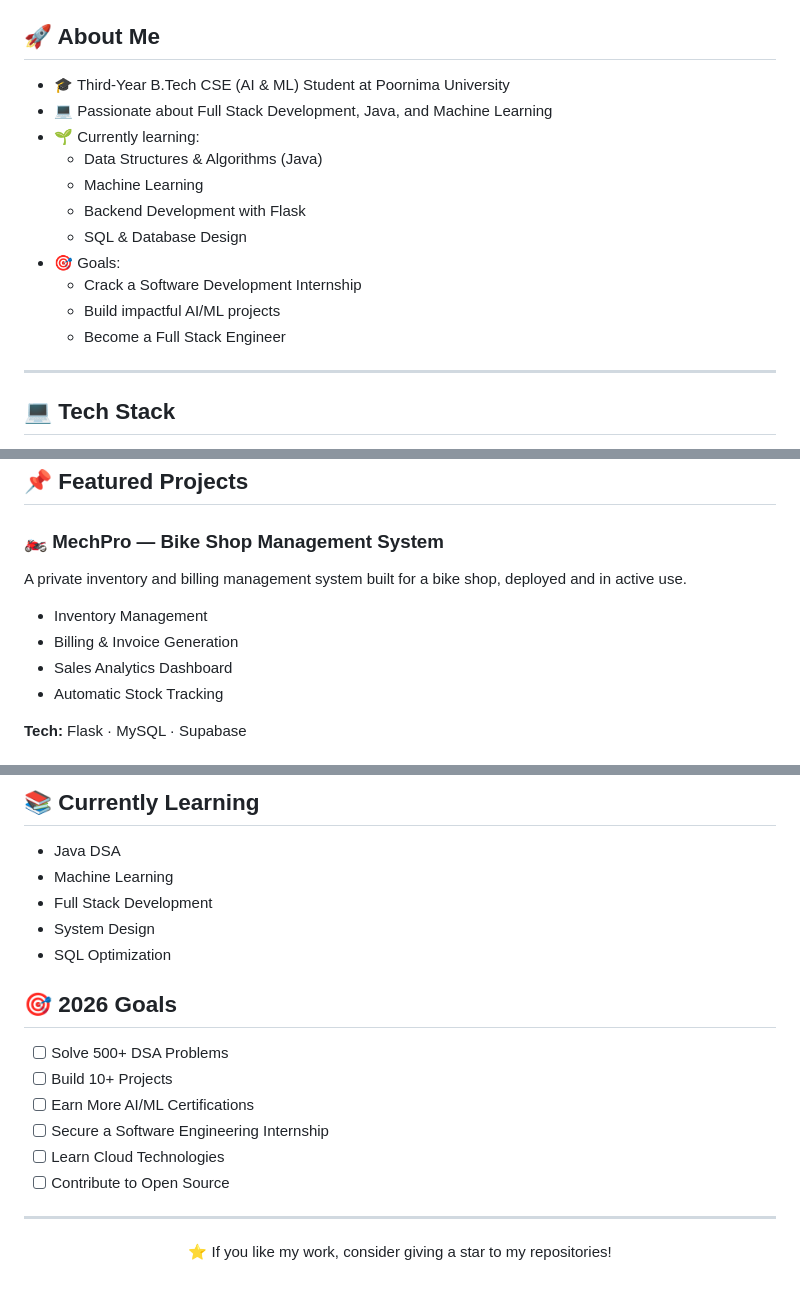
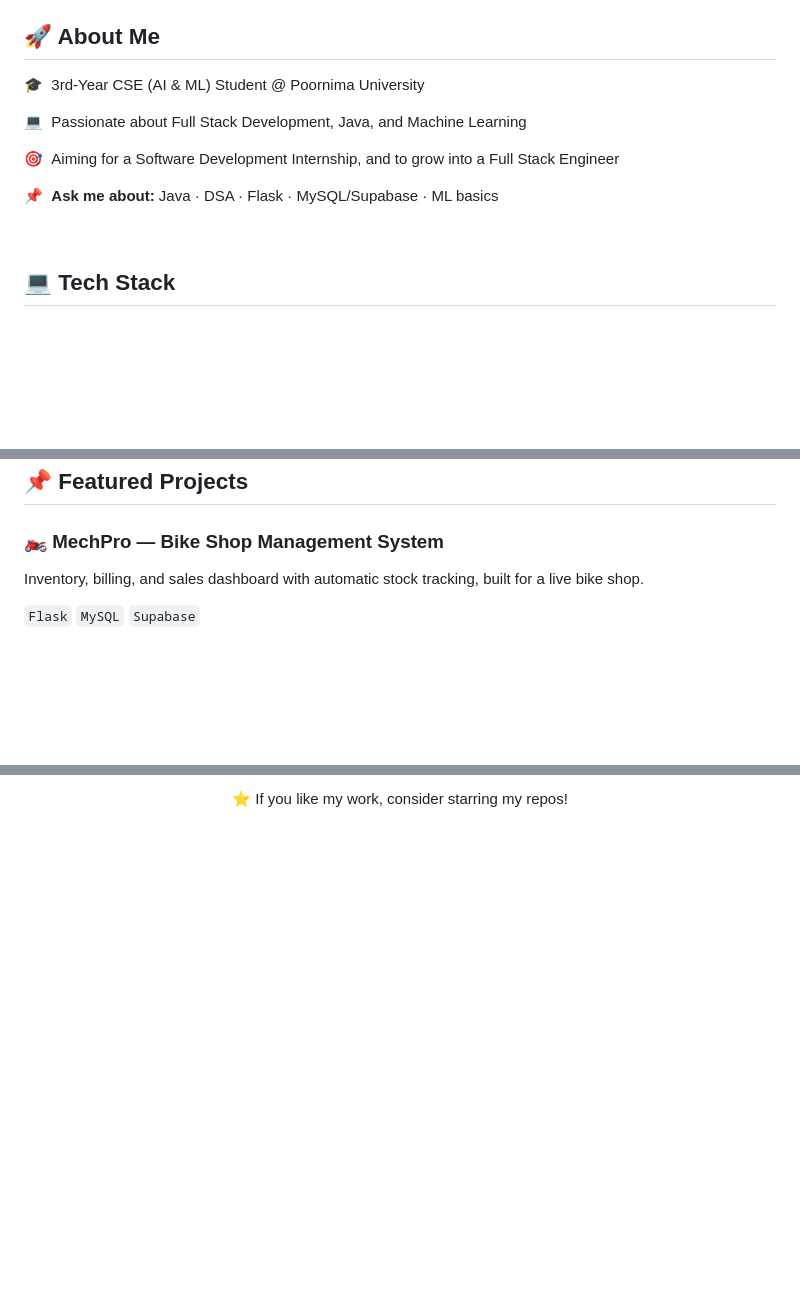
Before and after one commit to kapilkumawat18/kapilkumawat18, a Markdown page: README.md, 3 parts joined by grey strips. Drawn GitHub-style; blank space fills up the shorter version.

```diff
--- a/README.md
+++ b/README.md
@@ -9,19 +15,15 @@
 
 ## 🚀 About Me
 
-- 🎓 Third-Year B.Tech CSE (AI & ML) Student at Poornima University
-- 💻 Passionate about Full Stack Development, Java, and Machine Learning
-- 🌱 Currently learning:
-  - Data Structures & Algorithms (Java)
-  - Machine Learning
-  - Backend Development with Flask
-  - SQL & Database Design
-- 🎯 Goals:
-  - Crack a Software Development Internship
-  - Build impactful AI/ML projects
-  - Become a Full Stack Engineer
+🎓 &nbsp;3rd-Year CSE (AI & ML) Student @ Poornima University
 
----
+💻 &nbsp;Passionate about Full Stack Development, Java, and Machine Learning
+
+🎯 &nbsp;Aiming for a Software Development Internship, and to grow into a Full Stack Engineer
+
+📌 &nbsp;**Ask me about:** Java · DSA · Flask · MySQL/Supabase · ML basics
+
+<br>
 
 ## 💻 Tech Stack
 
@@ -46,12 +43,8 @@
 ## 📌 Featured Projects
 
 ### 🏍️ MechPro — Bike Shop Management System
-A private inventory and billing management system built for a bike shop, deployed and in active use.
 
-- Inventory Management
-- Billing & Invoice Generation
-- Sales Analytics Dashboard
-- Automatic Stock Tracking
+Inventory, billing, and sales dashboard with automatic stock tracking, built for a live bike shop.
 
-**Tech:** Flask · MySQL · Supabase
+`Flask` `MySQL` `Supabase`
 
@@ -116,21 +106,2 @@ A secure web-based online voting platform to simplify the voting process.
 
-## 📚 Currently Learning
-
-- Java DSA
-- Machine Learning
-- Full Stack Development
-- System Design
-- SQL Optimization
-
-## 🎯 2026 Goals
-
-- [ ] Solve 500+ DSA Problems
-- [ ] Build 10+ Projects
-- [ ] Earn More AI/ML Certifications
-- [ ] Secure a Software Engineering Internship
-- [ ] Learn Cloud Technologies
-- [ ] Contribute to Open Source
-
----
-
-<p align="center">⭐ If you like my work, consider giving a star to my repositories!</p>
+<p align="center">⭐ If you like my work, consider starring my repos!</p>
```
Also changed, not shown: other parts of README.md (+40 -42 lines).
